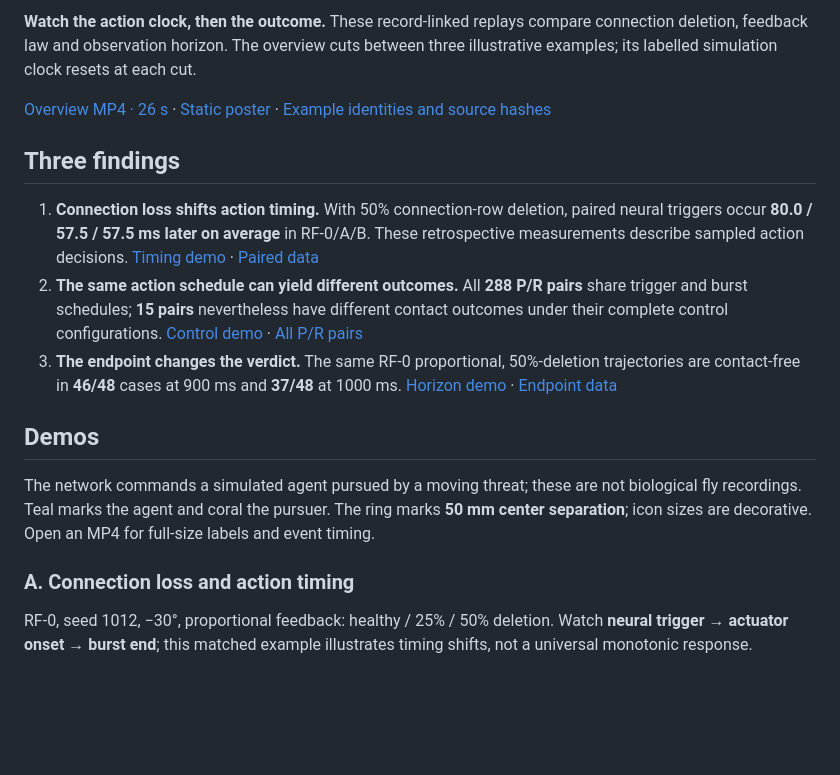
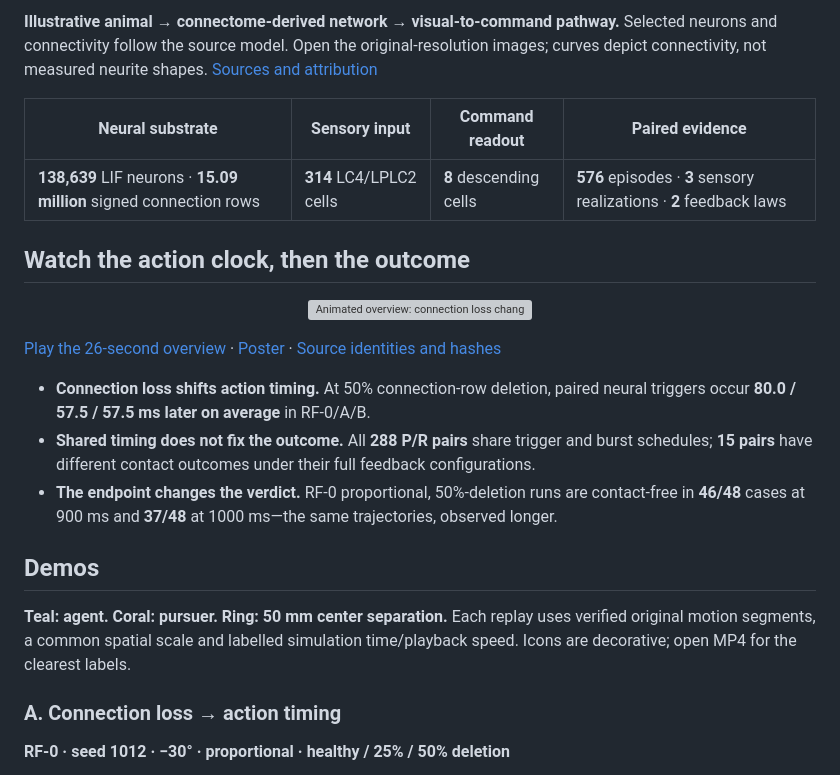
Before and after one commit to Scophield/drosophila-fault-injection, a Markdown page: README.md, the part around one of its changes. Drawn GitHub-style; blank space fills up the shorter version; grey boxes are pictures that could not be loaded.

```diff
--- a/README.md
+++ b/README.md
@@ -11,20 +13,26 @@ What happens to **action timing, motion and collisions** when connections are de
 </p>
 
-**Watch the action clock, then the outcome.** These record-linked replays compare connection deletion, feedback law and observation horizon. The overview cuts between three illustrative examples; its labelled simulation clock resets at each cut.
+**Illustrative animal → connectome-derived network → visual-to-command pathway.** Selected neurons and connectivity follow the source model. Open the original-resolution images; curves depict connectivity, not measured neurite shapes. [Sources and attribution](docs/showcase/PROVENANCE.md)
 
-[Overview MP4 · 26 s](media/paper-v10.1/overview.mp4) · [Static poster](media/paper-v10.1/overview.png) · [Example identities and source hashes](docs/homepage-animation/examples.json)
+| Neural substrate | Sensory input | Command readout | Paired evidence |
+|---|---|---|---|
+| **138,639** LIF neurons · **15.09 million** signed connection rows | **314** LC4/LPLC2 cells | **8** descending cells | **576** episodes · **3** sensory realizations · **2** feedback laws |
 
-## Three findings
+## Watch the action clock, then the outcome
 
-1. **Connection loss shifts action timing.** With 50% connection-row deletion, paired neural triggers occur **80.0 / 57.5 / 57.5 ms later on average** in RF-0/A/B. These retrospective measurements describe sampled action decisions. [Timing demo](#a-connection-loss-and-action-timing) · [Paired data](https://github.com/Scophield/drosophila-fault-injection/blob/22999d28d8fe22f863fc8f62eaa45a57256083d0/output/trigger-timing-20261025-03/all-healthy-fault-pairs.csv)
-2. **The same action schedule can yield different outcomes.** All **288 P/R pairs** share trigger and burst schedules; **15 pairs** nevertheless have different contact outcomes under their complete control configurations. [Control demo](#b-same-schedule-different-outcome) · [All P/R pairs](https://github.com/Scophield/drosophila-fault-injection/blob/22999d28d8fe22f863fc8f62eaa45a57256083d0/output/trigger-timing-20261025-03/all-P-R-pairs.csv)
-3. **The endpoint changes the verdict.** The same RF-0 proportional, 50%-deletion trajectories are contact-free in **46/48** cases at 900 ms and **37/48** at 1000 ms. [Horizon demo](#c-one-trajectory-two-observation-endpoints) · [Endpoint data](https://github.com/Scophield/drosophila-fault-injection/blob/22999d28d8fe22f863fc8f62eaa45a57256083d0/output/trigger-timing-20261025-03/all-contact-pairs.csv)
+<p align="center"><a href="media/paper-v10.1/overview.mp4"><img src="media/paper-v10.1/overview.gif" width="900" alt="Animated overview: connection loss changes action timing; paired feedback laws follow different paths; a later observation endpoint reveals contact."></a></p>
+
+[Play the 26-second overview](media/paper-v10.1/overview.mp4) · [Poster](media/paper-v10.1/overview.png) · [Source identities and hashes](docs/homepage-animation/examples.json)
+
+- **Connection loss shifts action timing.** At 50% connection-row deletion, paired neural triggers occur **80.0 / 57.5 / 57.5 ms later on average** in RF-0/A/B.
+- **Shared timing does not fix the outcome.** All **288 P/R pairs** share trigger and burst schedules; **15 pairs** have different contact outcomes under their full feedback configurations.
+- **The endpoint changes the verdict.** RF-0 proportional, 50%-deletion runs are contact-free in **46/48** cases at 900 ms and **37/48** at 1000 ms—the same trajectories, observed longer.
 
 ## Demos
 
-The network commands a simulated agent pursued by a moving threat; these are not biological fly recordings. Teal marks the agent and coral the pursuer. The ring marks **50 mm center separation**; icon sizes are decorative. Open an MP4 for full-size labels and event timing.
+**Teal: agent. Coral: pursuer. Ring: 50 mm center separation.** Each replay uses verified original motion segments, a common spatial scale and labelled simulation time/playback speed. Icons are decorative; open MP4 for the clearest labels.
 
-### A. Connection loss and action timing
+### A. Connection loss → action timing
 
-RF-0, seed 1012, −30°, proportional feedback: healthy / 25% / 50% deletion. Watch **neural trigger → actuator onset → burst end**; this matched example illustrates timing shifts, not a universal monotonic response.
+**RF-0 · seed 1012 · −30° · proportional · healthy / 25% / 50% deletion**
 
```
Also changed, not shown: other parts of README.md (+85 -83 lines), docs/homepage/HISTORY.md (+1 -1 lines), docs/homepage/REPRODUCE.md (+2 -2 lines), docs/showcase/PROVENANCE.md (added, +116 -0 lines), docs/showcase/README-c6d5189.md (added, +115 -0 lines), media/showcase/v10_1_ablation.png (added), 13 other files.
